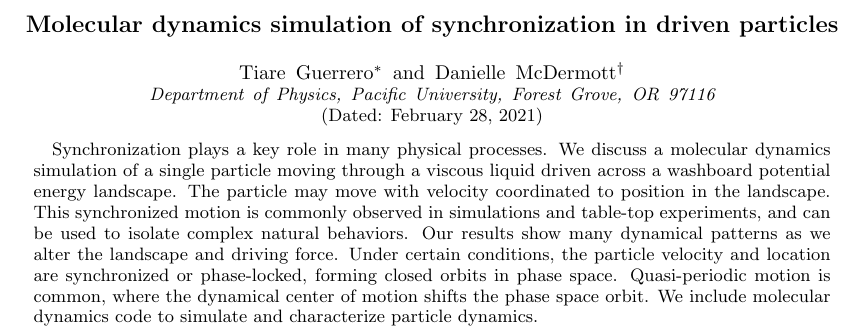
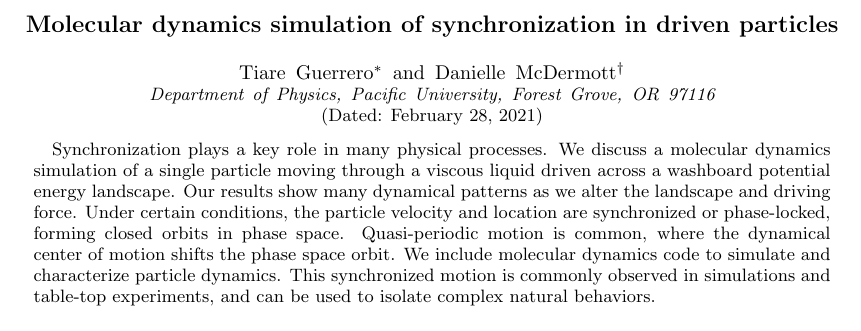
Before and after one commit to mcddanielle/AJP_project, a LaTeX paper (manuscript/manuscript_ajp_2020.tex): part of page 1 of 9, cut so that both start at the same text. Compiled offline with pdfLaTeX; a LaTeX package or settings file that is missing is left out.

Commit message:
rearranged abstract

```diff
--- a/manuscript/manuscript_ajp_2020.tex
+++ b/manuscript/manuscript_ajp_2020.tex
@@ -47,15 +47,8 @@
   driven
   across a washboard potential energy landscape.
   %Modeling
-  The particle may move with velocity coordinated
-  to position in the landscape.
-  This synchronized motion %ation behavior
-  is
-  commonly observed in
-  simulations and table-top experiments,
-  and
-  can be used to isolate
-  complex natural behaviors.
+  %The particle may move with velocity coordinated
+  %to position in the landscape.
   %provide insight
   Our results show many dynamical patterns
   as we alter the landscape and driving force.
@@ -71,6 +64,13 @@
   We include molecular dynamics code %and exercises
   to simulate and characterize
   particle dynamics.
+  This synchronized motion %ation behavior
+  is
+  commonly observed in
+  simulations and table-top experiments,
+  and
+  can be used to isolate
+  complex natural behaviors.
   %including
   %plotting  particle velocity as a function of applied driving force
   %and phase diagrams of position versus velocity.
```
Also changed, not shown: manuscript/manuscript_ajp_2020.pdf.
